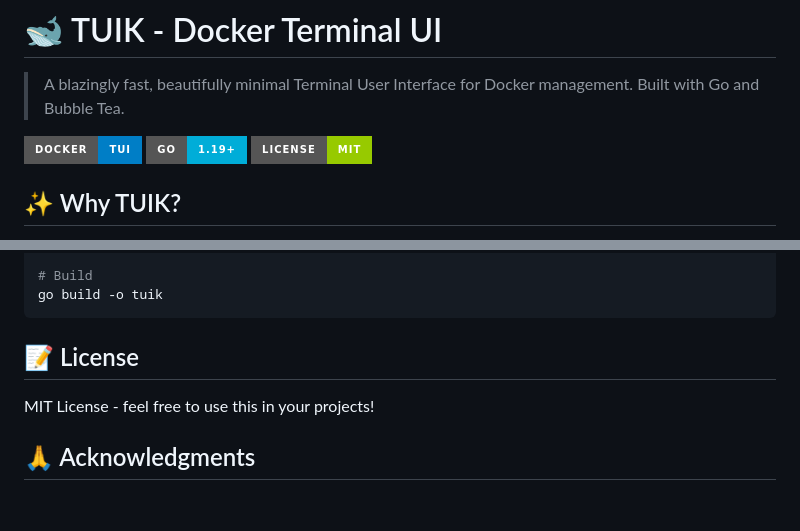
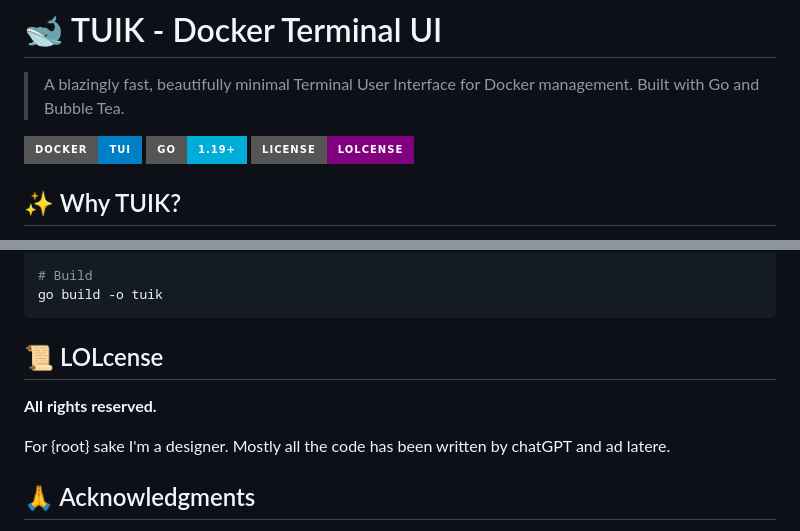
Before and after one commit to jalonsogo/tinyd, a Markdown page: README.md, 2 parts joined by grey strips. Drawn GitHub-style; badges without logos; blank space fills up the shorter version.

Commit message:
Replace MIT License with LOLcense
Add humorous LOLcense acknowledging designer background and AI assistance.

All rights reserved.

Co-Authored-By: Claude Sonnet 4.5 <noreply@anthropic.com>

````diff
--- a/README.md
+++ b/README.md
@@ -4,7 +4,7 @@
 
 ![Docker TUI](https://img.shields.io/badge/docker-TUI-blue?style=for-the-badge&logo=docker)
 ![Go](https://img.shields.io/badge/go-1.19+-00ADD8?style=for-the-badge&logo=go)
-![License](https://img.shields.io/badge/license-MIT-green?style=for-the-badge)
+![License](https://img.shields.io/badge/license-LOLcense-purple?style=for-the-badge)
 
 ## ✨ Why TUIK?
 
@@ -278,9 +278,11 @@ go fmt ./...
 go build -o tuik
 ```
 
-## 📝 License
+## 📜 LOLcense
 
-MIT License - feel free to use this in your projects!
+**All rights reserved.**
+
+For {root} sake I'm a designer. Mostly all the code has been written by chatGPT and ad latere.
 
 ## 🙏 Acknowledgments
 
````
